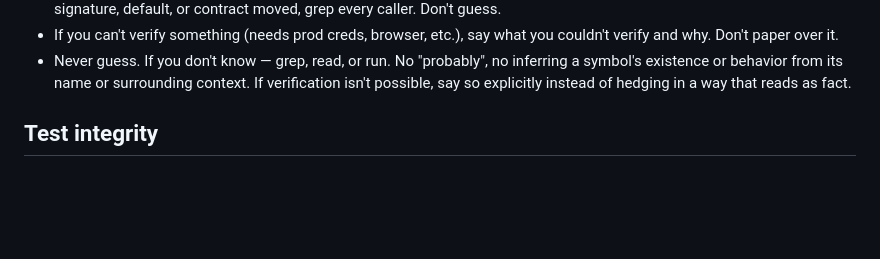
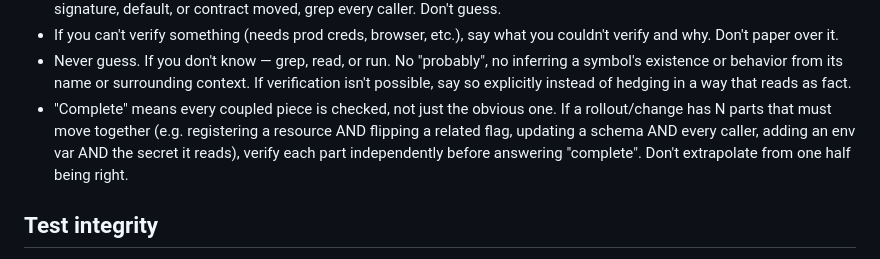
Before and after one commit to thiagowfx/.dotfiles, a Markdown page: claude/.claude/CLAUDE.md, the part around the change. Rendered like a GitHub page; blank space fills up the shorter version.

Commit message:
claude: add lesson on verifying every coupled piece
Co-Authored-By: Claude Opus 4.7 (1M context) <noreply@anthropic.com>

```diff
--- a/claude/.claude/CLAUDE.md
+++ b/claude/.claude/CLAUDE.md
@@ -86,6 +86,11 @@ Personal preferences that apply across every project. Project-specific facts liv
   inferring a symbol's existence or behavior from its name or surrounding
   context. If verification isn't possible, say so explicitly instead of
   hedging in a way that reads as fact.
+- "Complete" means every coupled piece is checked, not just the obvious one.
+  If a rollout/change has N parts that must move together (e.g. registering a
+  resource AND flipping a related flag, updating a schema AND every caller,
+  adding an env var AND the secret it reads), verify each part independently
+  before answering "complete". Don't extrapolate from one half being right.
 
 ## Test integrity
 
```
